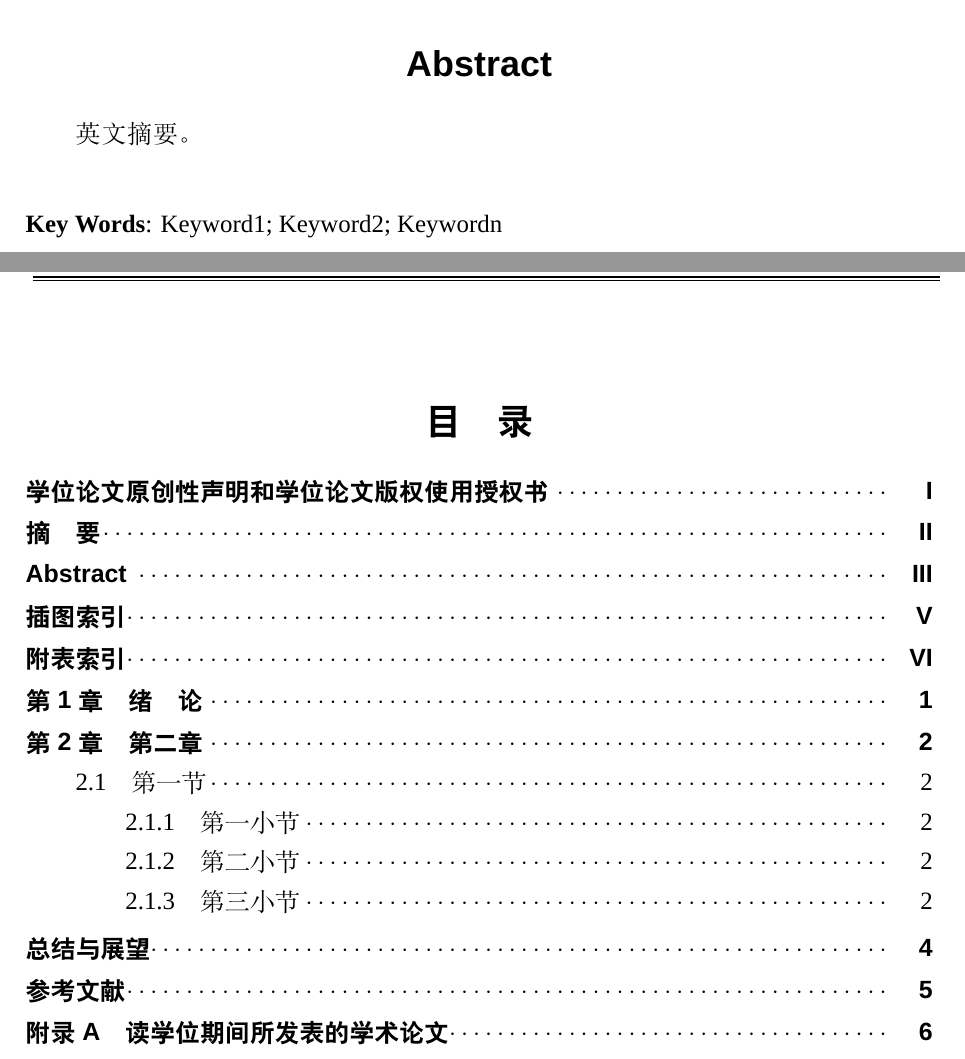
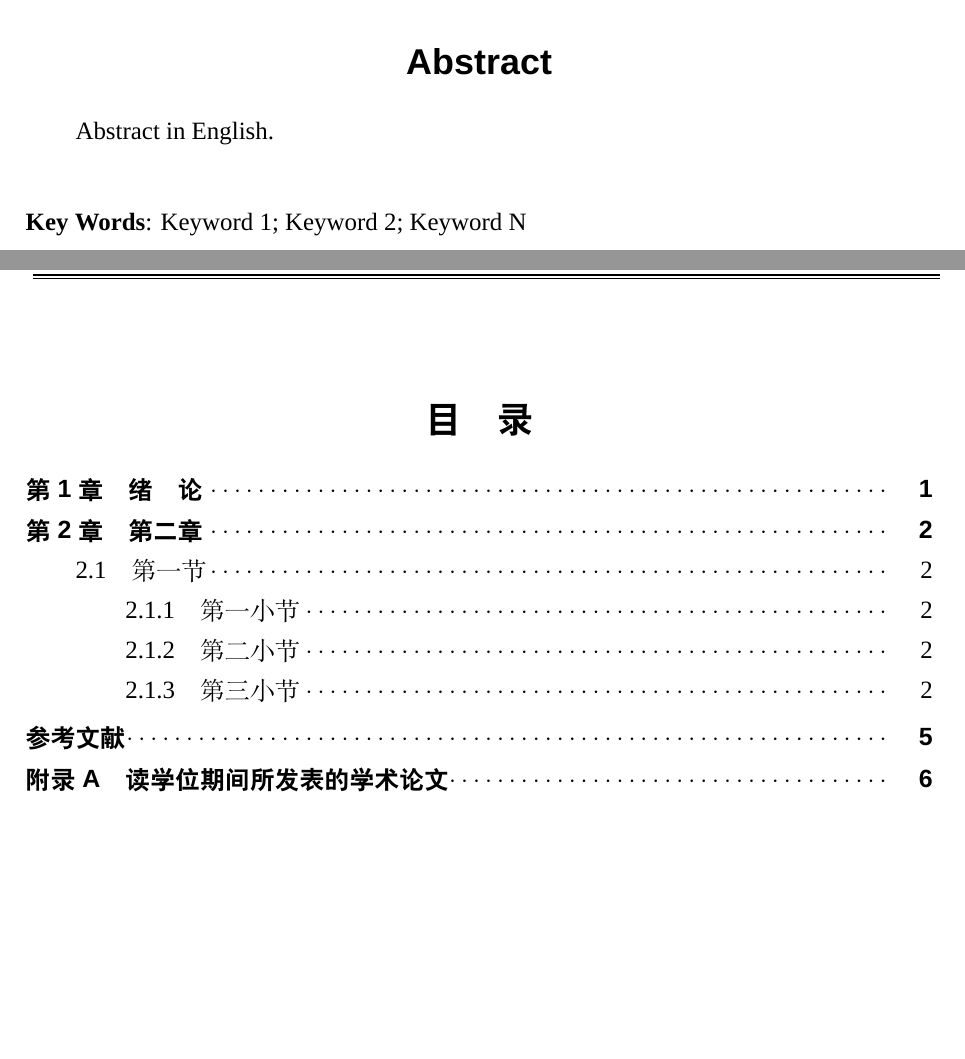
Before and after one commit to hnuthesis/hnuthesis, a LaTeX thesis (main.tex, which reads chapters/abstract.tex, hnuthesis.cls): two parts of pages 6 and 7 of 17, joined at a grey line, cut so that both start at the same text, the shorter picture padded with empty space. Compiled offline with XeLaTeX; a missing font is replaced by an installed copy or a similar font.

Commit message:
Update TOC

```diff
--- a/chapters/abstract.tex
+++ b/chapters/abstract.tex
@@ -6,6 +6,6 @@
 
 %英文摘要
 \begin{enabstract}
-	英文摘要。
-	\enkeywords{Keyword1; Keyword2; Keywordn}
+	Abstract in English.
+	\enkeywords{Keyword 1; Keyword 2; Keyword N}
 \end{enabstract}
--- a/hnuthesis.cls
+++ b/hnuthesis.cls
@@ -287,7 +287,7 @@
     \pdfbookmark[0]{Title page}{entitlepage}
     \make@entitle
     \restoregeometry
-    \pdfbookmark[0]{原创性声明}{statement}
+    \pdfbookmark[0]{学位论文原创性声明和学位论文版权使用授权书}{statement}
     \make@statement
 }
 
@@ -445,7 +445,6 @@
     \thispagestyle{plain}
     \pagenumbering{Roman}
     \setcounter{page}{1}
-    \addcontentsline{toc}{chapter}{学位论文原创性声明和学位论文版权使用授权书}
     \setfontsize{12.5pt}[20pt]
     \vspace*{-0.15cm}
     \begin{center}
@@ -480,21 +479,17 @@
 % 摘要、关键字
 \newenvironment{abstract}{%
     \hnu@chapter{\hnu@abstractname}%
-    \addcontentsline{toc}{chapter}{\hnu@abstractname}
     \setcounter{page}{2}
   }{}
 \newenvironment{enabstract}{%
     \hnu@chapter[Abstract]{\hnu@enabstractname}
-    \addcontentsline{toc}{chapter}{\hnu@enabstractname}
   }{}
 
 \newenvironment{summary}{%
     \hnu@chapter{\hnu@summaryname}%
-    \addcontentsline{toc}{chapter}{\hnu@summaryname}
 }{}
 \newenvironment{acknowledgements}{%
   \chapter{\hnu@acknowledgementsname}%
-  % \addcontentsline{toc}{chapter}{\hnu@acknowledgementsname}
 }{}
 
 \newcommand\keywords[1]{%
@@ -542,13 +536,11 @@
 \renewcommand\listoffigures{%
     \clearpage
     \hnu@chapter{\listfigurename}%
-    \addcontentsline{toc}{chapter}{\listfigurename}
     \@starttoc{lof}}
     % 表目录同样
 \renewcommand\listoftables{%
     \clearpage
     \hnu@chapter{\listtablename}%
-    \addcontentsline{toc}{chapter}{\listtablename}
     \@starttoc{lot}}
 
 \newenvironment{notation}{%
```
Also changed, not shown: hnuthesis.cls (1 more changed lines).
